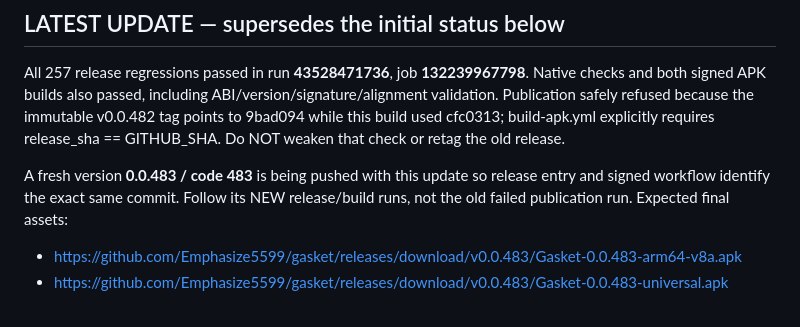
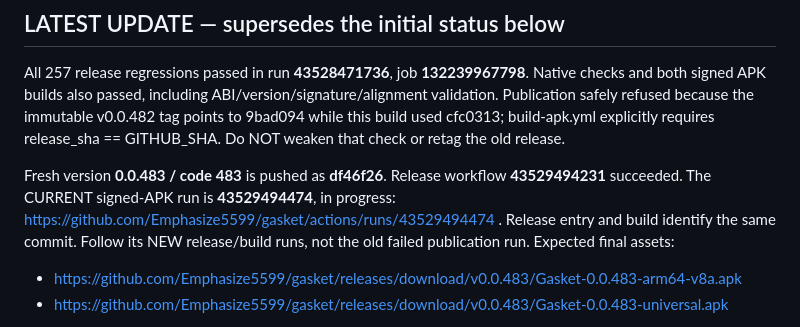
Before and after one commit to Emphasize5599/gasket, a Markdown page: docs/handoffs/2026-11-13-saved-rest-replay.md, the part around the change. Drawn GitHub-style.

Commit message:
docs: record current 0.0.483 release verification run

```diff
--- a/docs/handoffs/2026-11-13-saved-rest-replay.md
+++ b/docs/handoffs/2026-11-13-saved-rest-replay.md
@@ -4,7 +4,7 @@
 
 All 257 release regressions passed in run **43528471736**, job **132239967798**. Native checks and both signed APK builds also passed, including ABI/version/signature/alignment validation. Publication safely refused because the immutable v0.0.482 tag points to 9bad094 while this build used cfc0313; build-apk.yml explicitly requires release_sha == GITHUB_SHA. Do NOT weaken that check or retag the old release.
 
-A fresh version **0.0.483 / code 483** is being pushed with this update so release entry and signed workflow identify the exact same commit. Follow its NEW release/build runs, not the old failed publication run. Expected final assets:
+Fresh version **0.0.483 / code 483** is pushed as **df46f26**. Release workflow **43529494231** succeeded. The CURRENT signed-APK run is **43529494474**, in progress: https://github.com/Emphasize5599/gasket/actions/runs/43529494474 . Release entry and build identify the same commit. Follow its NEW release/build runs, not the old failed publication run. Expected final assets:
 - https://github.com/Emphasize5599/gasket/releases/download/v0.0.483/Gasket-0.0.483-arm64-v8a.apk
 - https://github.com/Emphasize5599/gasket/releases/download/v0.0.483/Gasket-0.0.483-universal.apk
 
```
